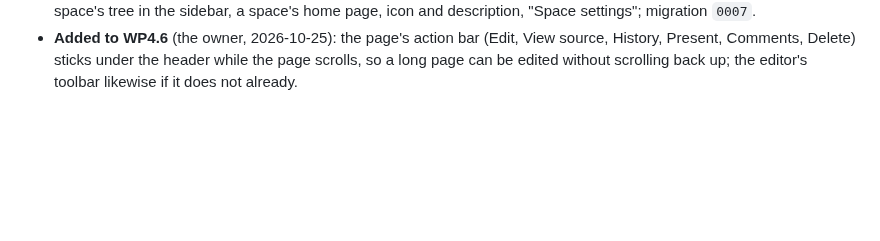
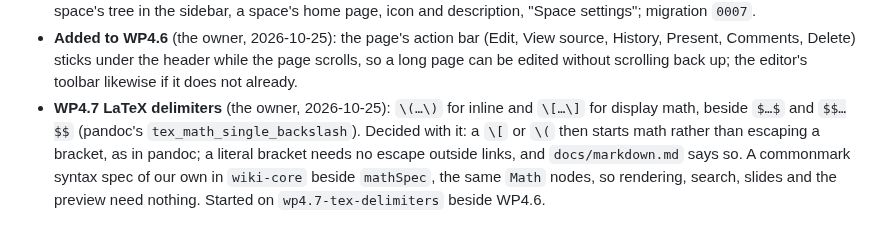
Before and after one commit to Swordlash/blog, a Markdown page: docs/PLAN.md, the part around the change. GitHub-like rendering; blank space fills up the shorter version.

Commit message:
Plan: WP4.7 LaTeX delimiters
Co-Authored-By: Claude Fable 5.1 <noreply@anthropic.com>
Claude-Session: https://claude.ai/code/session_01EhKQmvEmtoEN2dybseS9GJ

```diff
--- a/docs/PLAN.md
+++ b/docs/PLAN.md
@@ -2248,3 +2248,9 @@ Amended by the planning session after each work package's report.
   History, Present, Comments, Delete) sticks under the header while the page scrolls, so a
   long page can be edited without scrolling back up; the editor's toolbar likewise if it does
   not already.
+- **WP4.7 LaTeX delimiters** (the owner, 2026-10-25): `\(…\)` for inline and `\[…\]` for
+  display math, beside `$…$` and `$$…$$` (pandoc's `tex_math_single_backslash`). Decided with
+  it: a `\[` or `\(` then starts math rather than escaping a bracket, as in pandoc; a literal
+  bracket needs no escape outside links, and `docs/markdown.md` says so. A commonmark syntax
+  spec of our own in `wiki-core` beside `mathSpec`, the same `Math` nodes, so rendering,
+  search, slides and the preview need nothing. Started on `wp4.7-tex-delimiters` beside WP4.6.
```
